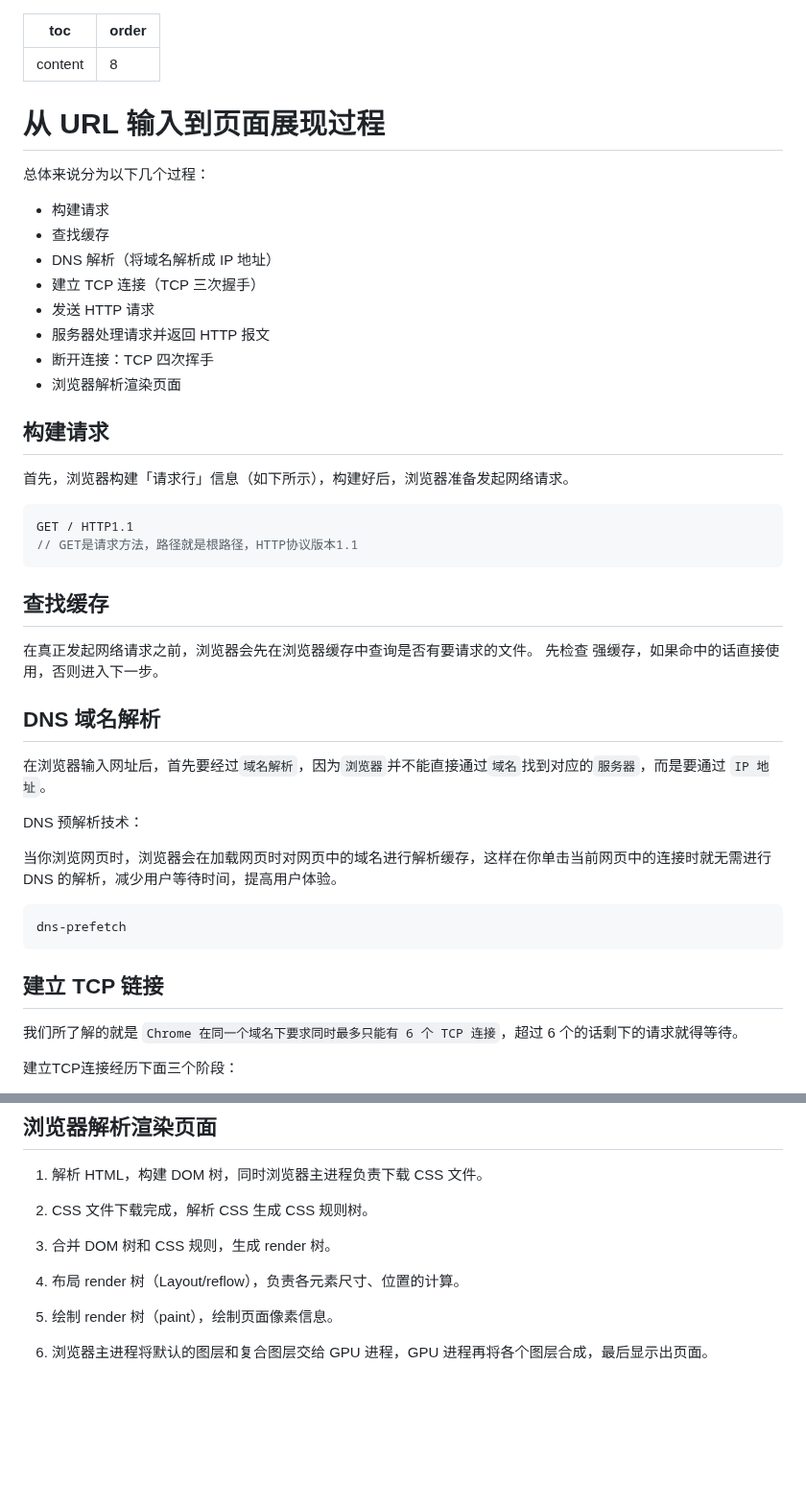
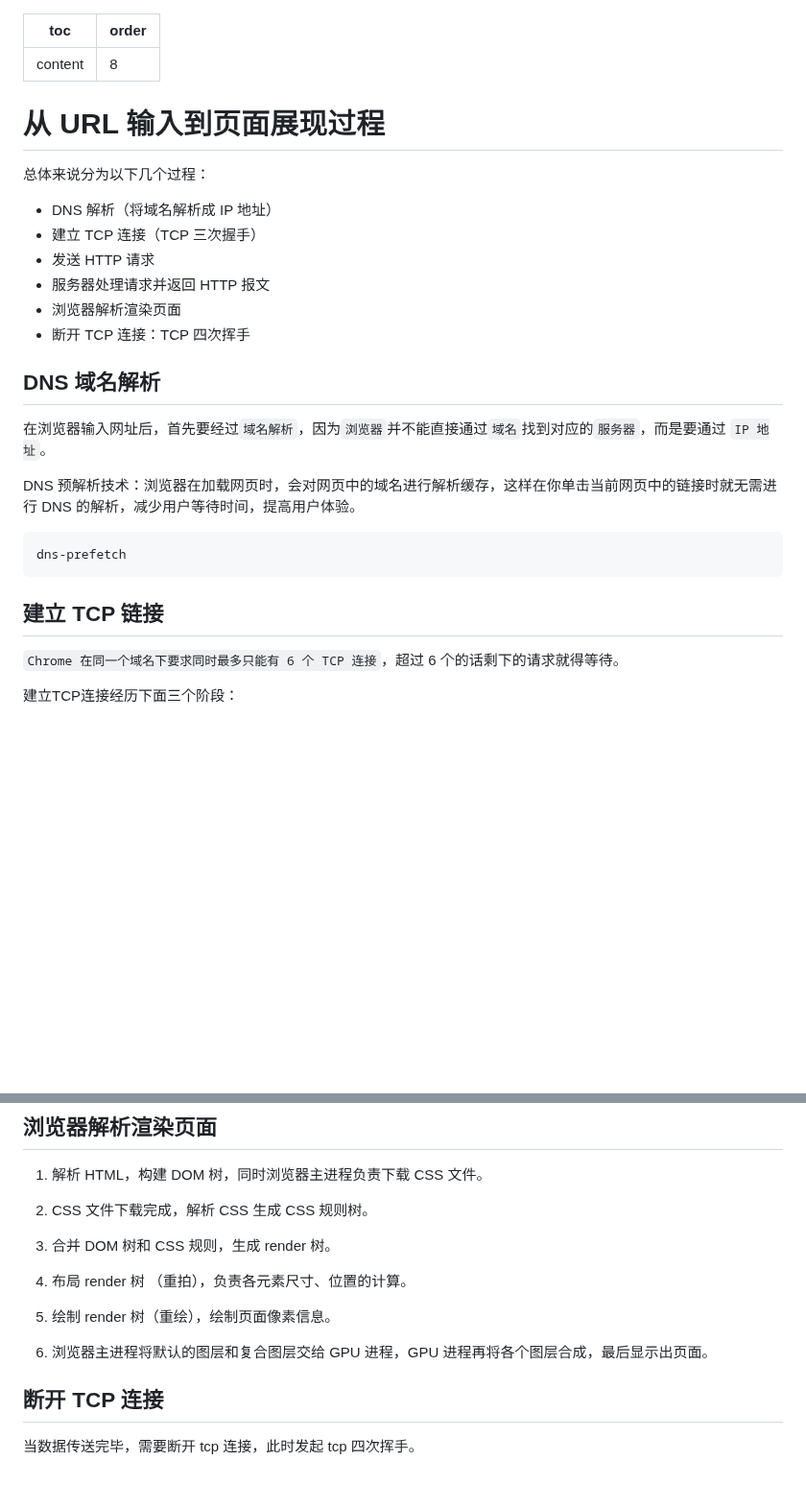
Before and after one commit to dmljc/dumi-set, a Markdown page: docs/browser/url.md, 2 parts joined by grey strips. Shown at 96% size. Drawn GitHub-style; blank space fills up the shorter version.

Commit message:
feat:从输入url到浏览器渲染

````diff
--- a/docs/browser/url.md
+++ b/docs/browser/url.md
@@ -2,53 +2,21 @@
 toc: content
 order: 8
 ---
-
 # 从 URL 输入到页面展现过程
 
 总体来说分为以下几个过程：
--   构建请求
--   查找缓存
+
 -   DNS 解析（将域名解析成 IP 地址）
 -   建立 TCP 连接（TCP 三次握手）
 -   发送 HTTP 请求
 -   服务器处理请求并返回 HTTP 报文
--   断开连接：TCP 四次挥手
 -   浏览器解析渲染页面
-
-## 构建请求
-
-首先，浏览器构建「请求行」信息（如下所示），构建好后，浏览器准备发起网络请求。
-
-``` js
-GET / HTTP1.1
-// GET是请求方法，路径就是根路径，HTTP协议版本1.1
-```
-
-## 查找缓存
-
-在真正发起网络请求之前，浏览器会先在浏览器缓存中查询是否有要请求的文件。
-先检查 强缓存，如果命中的话直接使用，否则进入下一步。
-
+-   断开 TCP 连接：TCP 四次挥手
 ## DNS 域名解析
 
 在浏览器输入网址后，首先要经过`域名解析`，因为`浏览器`并不能直接通过`域名`找到对应的`服务器`，而是要通过 `IP 地址`。
 
-<!-- 什么是域名解析
-
-```js
-DNS 协议提供通过域名查找 IP 地址，或逆向从 IP 地址反查域名的服务。
-DNS 是一个网络服务器，我们的域名解析简单来说就是在 DNS 上记录一条信息记录。
-```
-
-浏览器如何通过域名去查询 URL 对应的 IP 呢？
-
-```js
-DNS 域名解析分为 递归查询 和 迭代查询 两种方式，现一般为 迭代查询。
-``` -->
-
-DNS 预解析技术：
-
-当你浏览网页时，浏览器会在加载网页时对网页中的域名进行解析缓存，这样在你单击当前网页中的连接时就无需进行 DNS 的解析，减少用户等待时间，提高用户体验。
+DNS 预解析技术：浏览器在加载网页时，会对网页中的域名进行解析缓存，这样在你单击当前网页中的链接时就无需进行 DNS 的解析，减少用户等待时间，提高用户体验。
 
 ```js
 dns-prefetch
@@ -56,7 +24,7 @@ dns-prefetch
 
 ## 建立 TCP 链接
 
-我们所了解的就是 `Chrome 在同一个域名下要求同时最多只能有 6 个 TCP 连接`，超过 6 个的话剩下的请求就得等待。
+`Chrome 在同一个域名下要求同时最多只能有 6 个 TCP 连接`，超过 6 个的话剩下的请求就得等待。
 
 建立TCP连接经历下面三个阶段：
 
@@ -141,12 +109,14 @@ Strict-Transport-Security: max-age=15768000
 
 3. 合并 DOM 树和 CSS 规则，生成 render 树。
 
-4. 布局 render 树（Layout/reflow），负责各元素尺寸、位置的计算。
+4. 布局 render 树 （重拍），负责各元素尺寸、位置的计算。
 
-5. 绘制 render 树（paint），绘制页面像素信息。
+5. 绘制 render 树（重绘），绘制页面像素信息。
 
 6. 浏览器主进程将默认的图层和复合图层交给 GPU 进程，GPU 进程再将各个图层合成，最后显示出页面。
 
+## 断开 TCP 连接
 
+当数据传送完毕，需要断开 tcp 连接，此时发起 tcp 四次挥手。
 
 <!-- https://juejin.cn/post/6844903784229896199 -->
````
